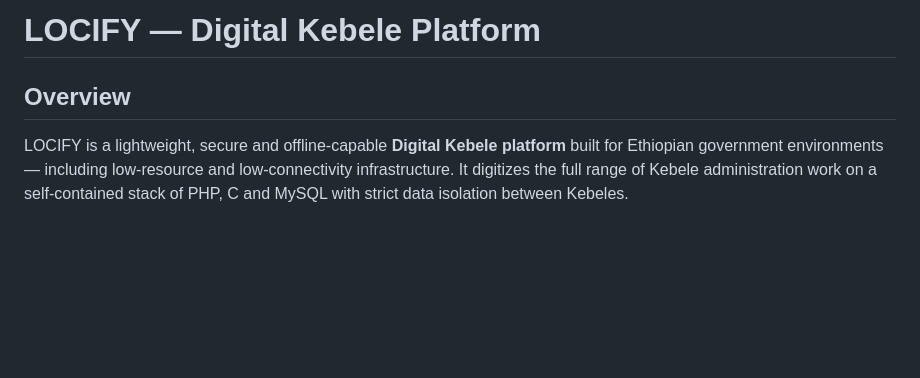
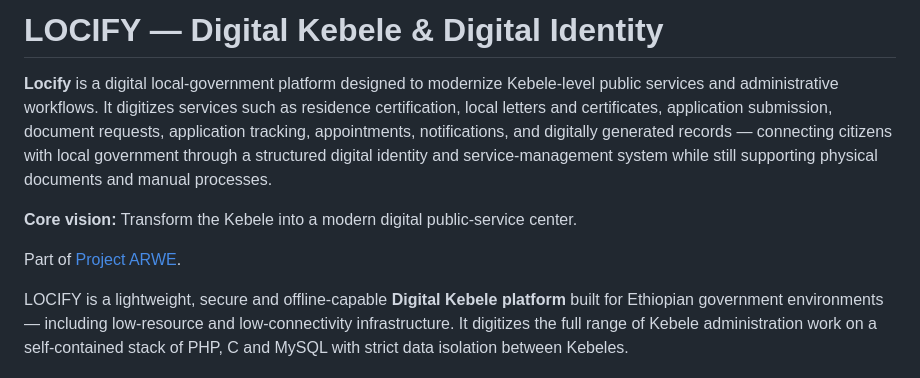
Before and after one commit to henokakriso/Locify, a Markdown page: README.md, the part around the change. Rendered like a GitHub page; blank space fills up the shorter version.

Commit message:
Add Project ARWE description

```diff
--- a/README.md
+++ b/README.md
@@ -1,6 +1,17 @@
-# LOCIFY — Digital Kebele Platform
+# LOCIFY — Digital Kebele & Digital Identity
 
-## Overview
+**Locify** is a digital local-government platform designed to modernize
+Kebele-level public services and administrative workflows. It digitizes
+services such as residence certification, local letters and certificates,
+application submission, document requests, application tracking, appointments,
+notifications, and digitally generated records — connecting citizens with
+local government through a structured digital identity and service-management
+system while still supporting physical documents and manual processes.
+
+**Core vision:** Transform the Kebele into a modern digital public-service
+center.
+
+Part of [Project ARWE](https://github.com/henokakriso).
 
 LOCIFY is a lightweight, secure and offline-capable **Digital Kebele platform**
 built for Ethiopian government environments — including low-resource and
```
